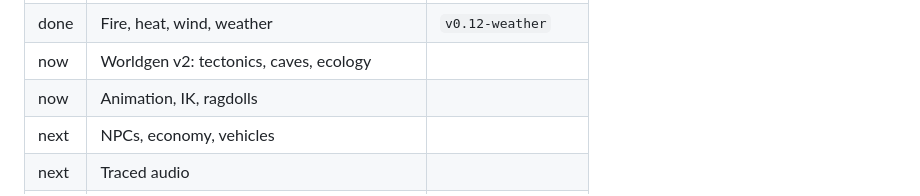
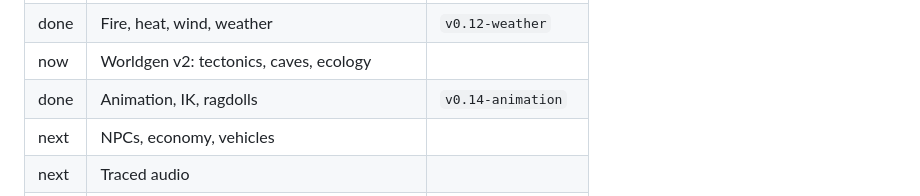
Before and after one commit to Anandb71/minecraft-2, a Markdown page: README.md, the part around the change. Drawn GitHub-style.

Commit message:
docs: step 14 done
Co-Authored-By: Claude Opus 5.5 <noreply@anthropic.com>

```diff
--- a/README.md
+++ b/README.md
@@ -195,7 +195,7 @@ What it cost: [DEVLOG.md](DEVLOG.md).
 | done | Water: lattice Boltzmann on the GPU | `v0.11-fluids` |
 | done | Fire, heat, wind, weather | `v0.12-weather` |
 | now | Worldgen v2: tectonics, caves, ecology | |
-| now | Animation, IK, ragdolls | |
+| done | Animation, IK, ragdolls | `v0.14-animation` |
 | next | NPCs, economy, vehicles | |
 | next | Traced audio | |
 | next | Persistence, settings, polish | |
```
Also changed, not shown: DEVLOG.md (+1 -1 lines).
